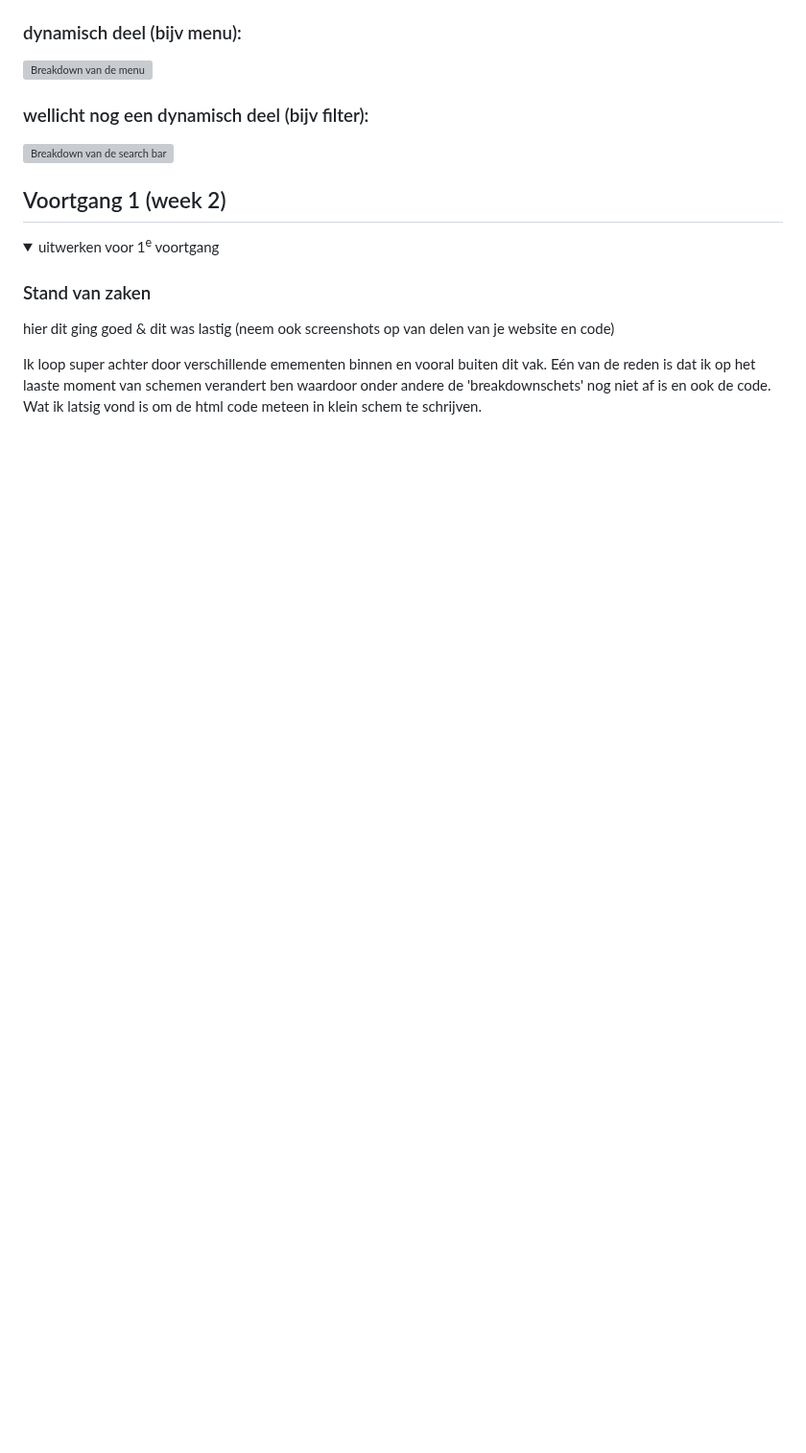
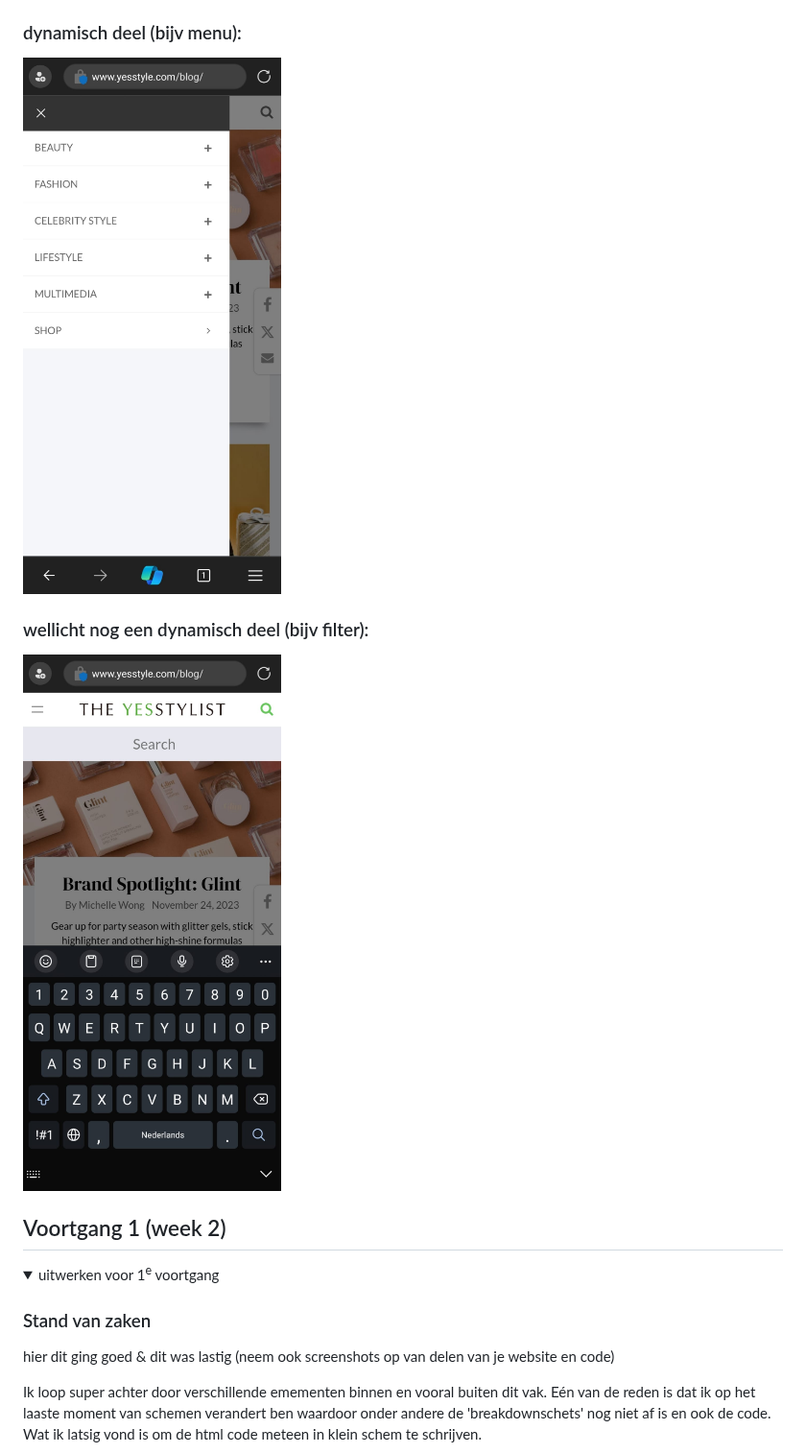
Before and after one commit to Phon198/Blok_2_23-24_Project_Web, a Markdown page: readme.md, the part around one of its changes. Shown at 96% size. Drawn GitHub-style; blank space fills up the shorter version; grey boxes are pictures that could not be loaded.

```diff
--- a/readme.md
+++ b/readme.md
@@ -88,9 +88,9 @@ Nb. Door *open* toe te voegen aan een *details* element kun je deze standaard op
 
   ### dynamisch deel (bijv menu):
-  <img src="readme-images/the_yesstylist_menu.jpg" width="375px" alt="Breakdown van de menu">
+  <img src="readme_images/the_yesstylist_menu.jpg" width="375px" alt="Breakdown van de menu">
 
   ### wellicht nog een dynamisch deel (bijv filter):
-  <img src="readme-images/the_yesstylist_search.jpg" width="375px" alt="Breakdown van de search bar">
+  <img src="readme_images/the_yesstylist_search.jpg" width="375px" alt="Breakdown van de search bar">
 
 </details>
 
```
Also changed, not shown: other parts of readme.md (+30 -30 lines).
